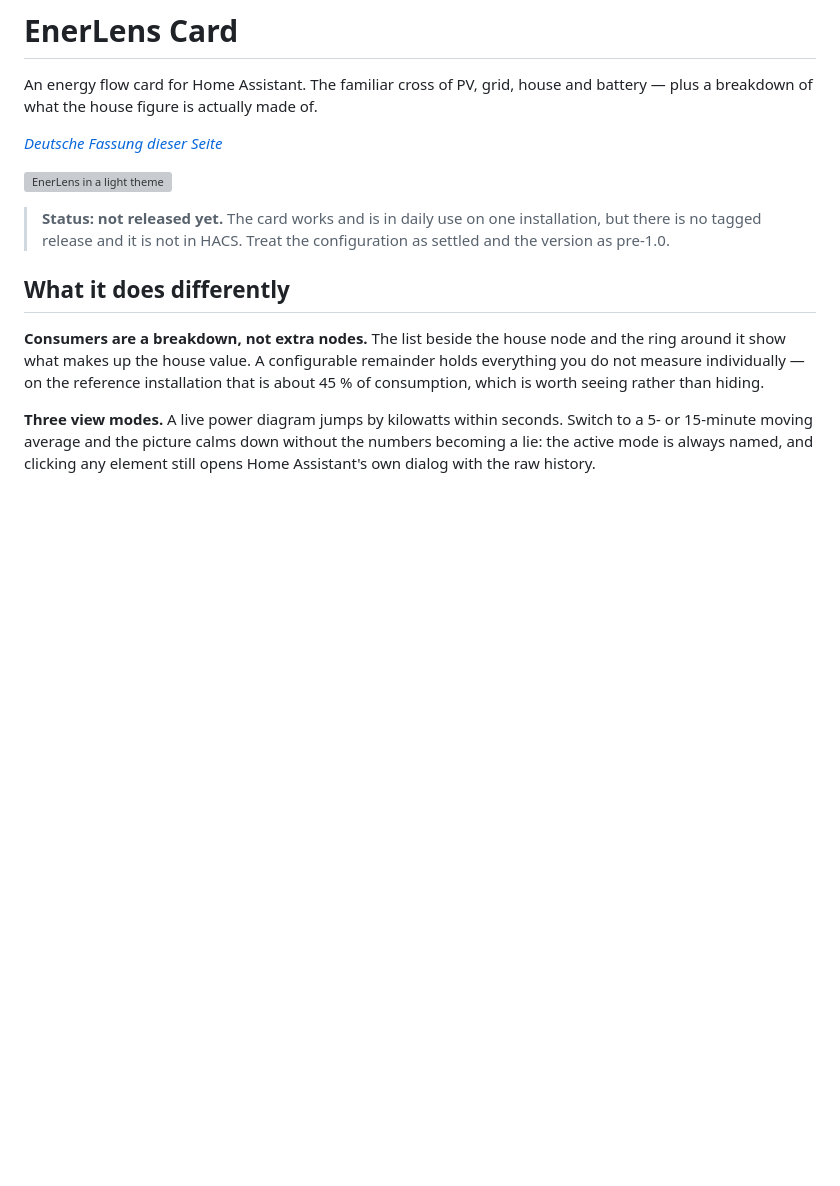
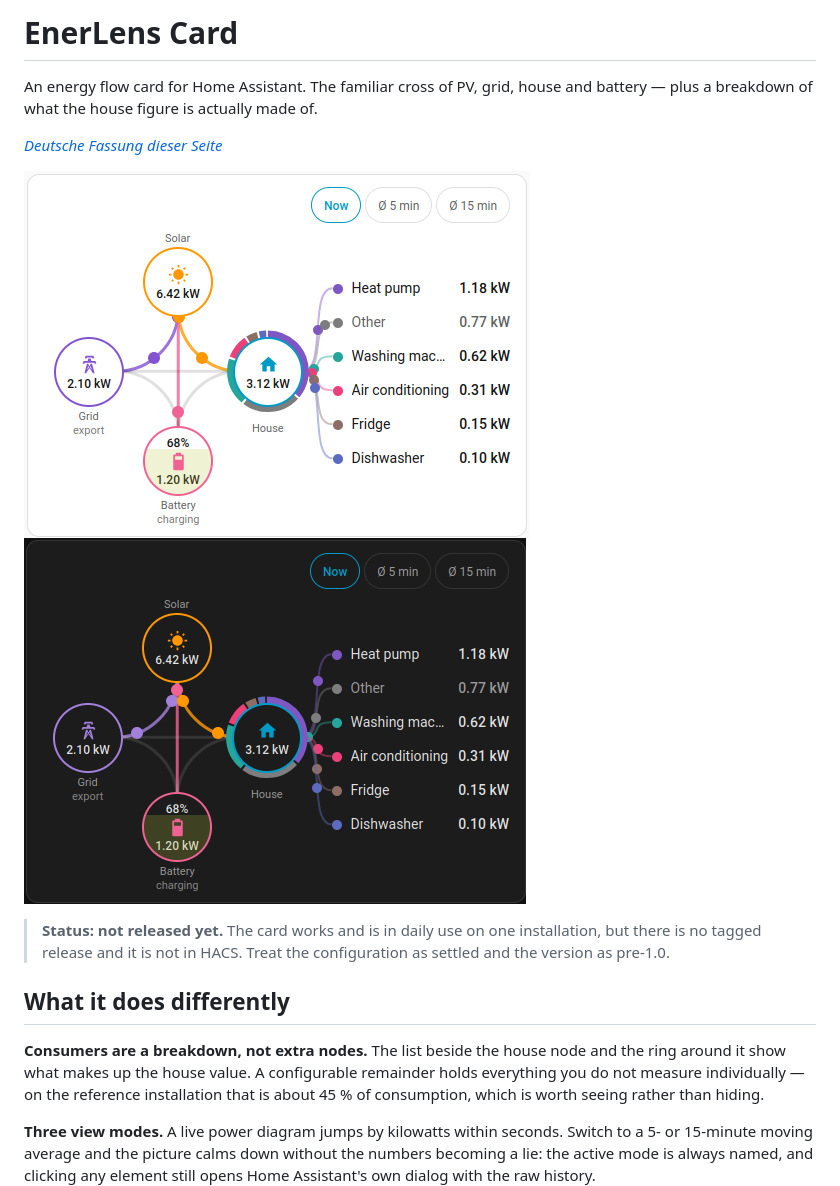
Before and after one commit to wawersich/enerlens-card, a Markdown page: README.md, the part around the change. GitHub-like rendering; pictures changed too: docs/images/dark.png (added), docs/images/light.png (added); blank space fills up the shorter version; grey boxes are pictures that could not be loaded.

```diff
--- a/README.md
+++ b/README.md
@@ -6,6 +6,7 @@ and battery — plus a breakdown of what the house figure is actually made of.
 *[Deutsche Fassung dieser Seite](README.de.md)*
 
 ![EnerLens in a light theme](docs/images/light.png)
+![EnerLens in a dark theme](docs/images/dark.png)
 
 > **Status: not released yet.** The card works and is in daily use on one
 > installation, but there is no tagged release and it is not in HACS. Treat the
```
Also changed, not shown: README.de.md (+1 -0 lines), 2 other files.
